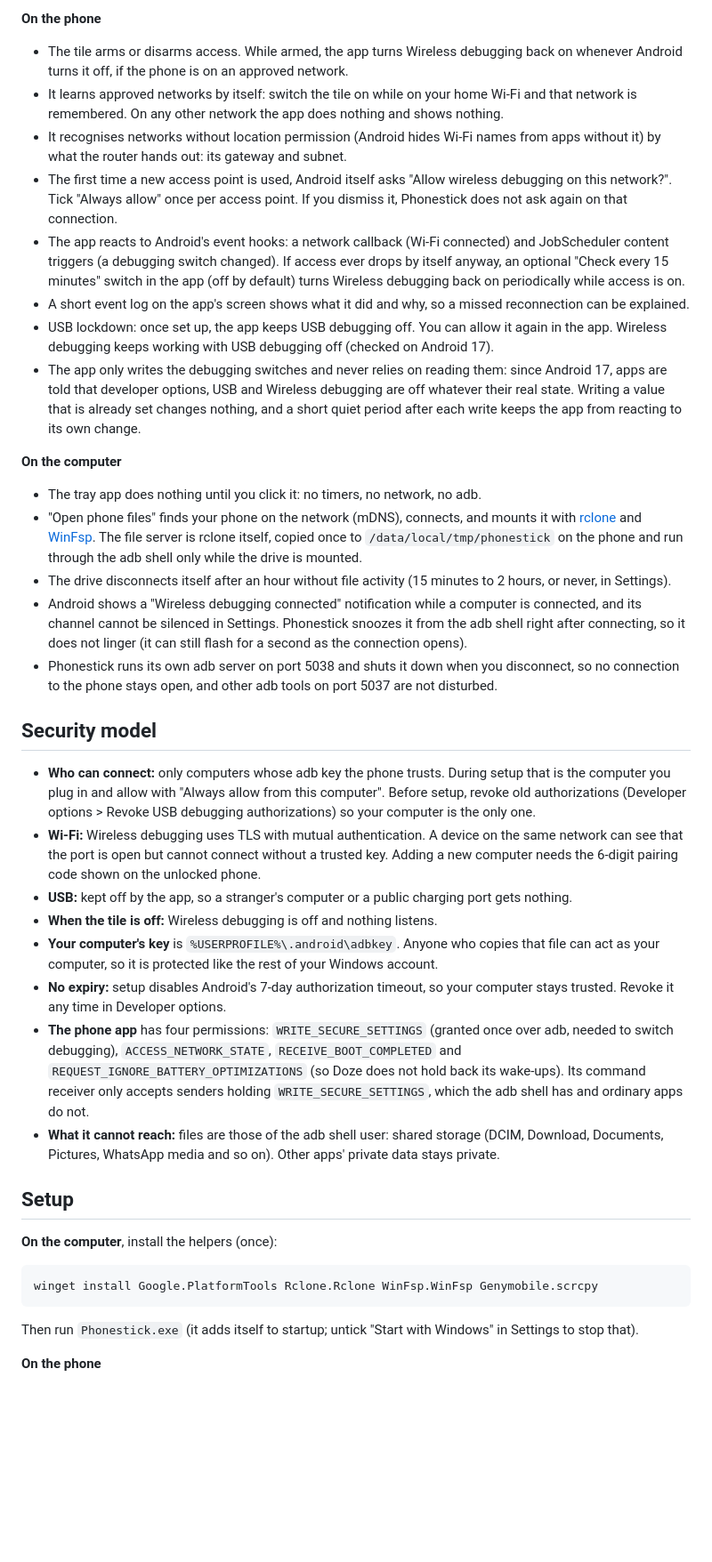
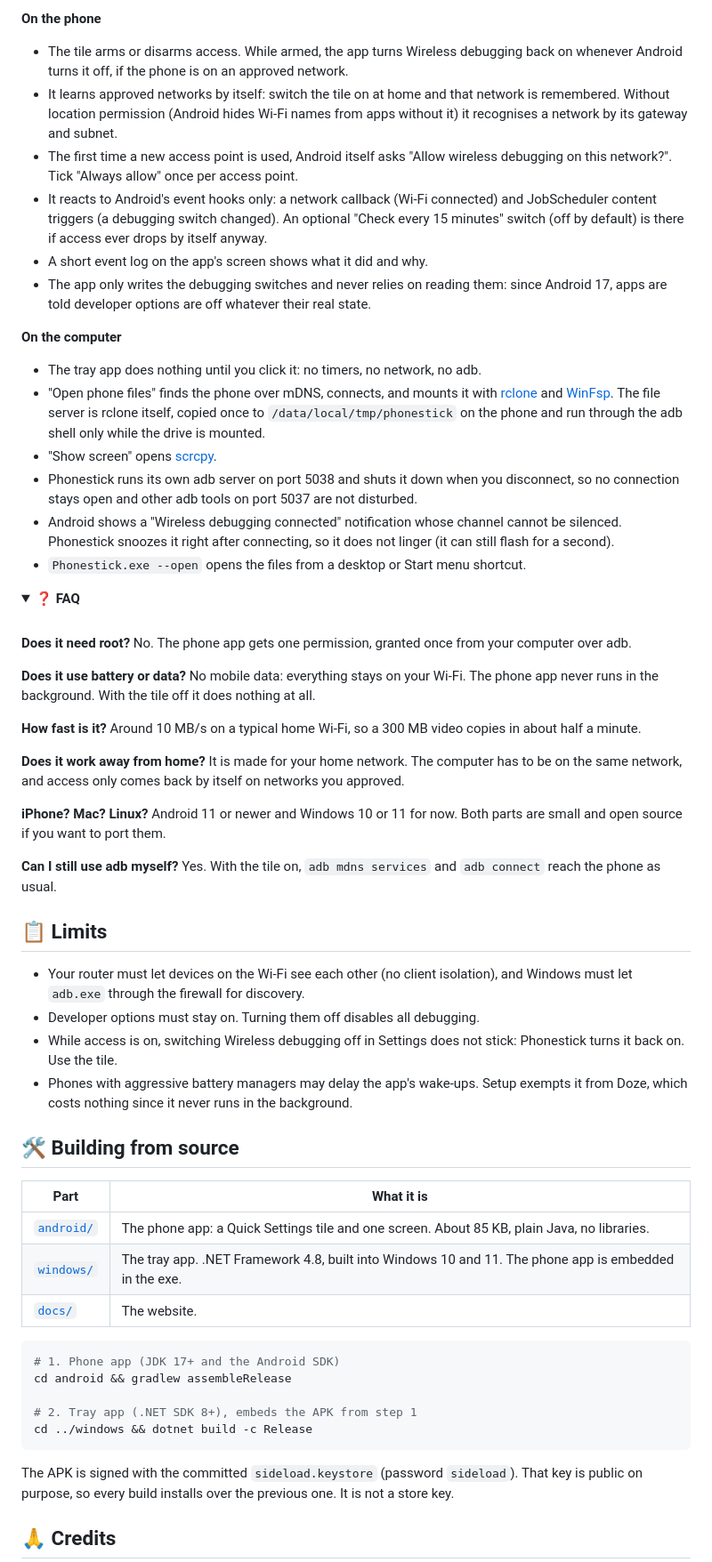
Before and after one commit to mayerwin/Phonestick, a Markdown page: README.md, the part around one of its changes. Shown at 89% size. Drawn GitHub-style; folded sections open; blank space fills up the shorter version.

````diff
--- a/README.md
+++ b/README.md
@@ -38,42 +143,66 @@ Phonestick keeps it on for you, but only on networks you approved, and only whil
 **On the phone**
 
 - The tile arms or disarms access. While armed, the app turns Wireless debugging back on whenever Android turns it off, if the phone is on an approved network.
-- It learns approved networks by itself: switch the tile on while on your home Wi-Fi and that network is remembered. On any other network the app does nothing and shows nothing.
-- It recognises networks without location permission (Android hides Wi-Fi names from apps without it) by what the router hands out: its gateway and subnet.
-- The first time a new access point is used, Android itself asks "Allow wireless debugging on this network?". Tick "Always allow" once per access point. If you dismiss it, Phonestick does not ask again on that connection.
-- The app reacts to Android's event hooks: a network callback (Wi-Fi connected) and JobScheduler content triggers (a debugging switch changed). If access ever drops by itself anyway, an optional "Check every 15 minutes" switch in the app (off by default) turns Wireless debugging back on periodically while access is on.
-- A short event log on the app's screen shows what it did and why, so a missed reconnection can be explained.
-- USB lockdown: once set up, the app keeps USB debugging off. You can allow it again in the app. Wireless debugging keeps working with USB debugging off (checked on Android 17).
-- The app only writes the debugging switches and never relies on reading them: since Android 17, apps are told that developer options, USB and Wireless debugging are off whatever their real state. Writing a value that is already set changes nothing, and a short quiet period after each write keeps the app from reacting to its own change.
+- It learns approved networks by itself: switch the tile on at home and that network is remembered. Without location permission (Android hides Wi-Fi names from apps without it) it recognises a network by its gateway and subnet.
+- The first time a new access point is used, Android itself asks "Allow wireless debugging on this network?". Tick "Always allow" once per access point.
+- It reacts to Android's event hooks only: a network callback (Wi-Fi connected) and JobScheduler content triggers (a debugging switch changed). An optional "Check every 15 minutes" switch (off by default) is there if access ever drops by itself anyway.
+- A short event log on the app's screen shows what it did and why.
+- The app only writes the debugging switches and never relies on reading them: since Android 17, apps are told developer options are off whatever their real state.
 
 **On the computer**
 
 - The tray app does nothing until you click it: no timers, no network, no adb.
-- "Open phone files" finds your phone on the network (mDNS), connects, and mounts it with [rclone](https://rclone.org) and [WinFsp](https://winfsp.dev). The file server is rclone itself, copied once to `/data/local/tmp/phonestick` on the phone and run through the adb shell only while the drive is mounted.
-- The drive disconnects itself after an hour without file activity (15 minutes to 2 hours, or never, in Settings).
-- Android shows a "Wireless debugging connected" notification while a computer is connected, and its channel cannot be silenced in Settings. Phonestick snoozes it from the adb shell right after connecting, so it does not linger (it can still flash for a second as the connection opens).
-- Phonestick runs its own adb server on port 5038 and shuts it down when you disconnect, so no connection to the phone stays open, and other adb tools on port 5037 are not disturbed.
+- "Open phone files" finds the phone over mDNS, connects, and mounts it with [rclone](https://rclone.org) and [WinFsp](https://winfsp.dev). The file server is rclone itself, copied once to `/data/local/tmp/phonestick` on the phone and run through the adb shell only while the drive is mounted.
+- "Show screen" opens [scrcpy](https://github.com/Genymobile/scrcpy).
+- Phonestick runs its own adb server on port 5038 and shuts it down when you disconnect, so no connection stays open and other adb tools on port 5037 are not disturbed.
+- Android shows a "Wireless debugging connected" notification whose channel cannot be silenced. Phonestick snoozes it right after connecting, so it does not linger (it can still flash for a second).
+- `Phonestick.exe --open` opens the files from a desktop or Start menu shortcut.
 
-## Security model
+</details>
 
-- **Who can connect:** only computers whose adb key the phone trusts. During setup that is the computer you plug in and allow with "Always allow from this computer". Before setup, revoke old authorizations (Developer options > Revoke USB debugging authorizations) so your computer is the only one.
-- **Wi-Fi:** Wireless debugging uses TLS with mutual authentication. A device on the same network can see that the port is open but cannot connect without a trusted key. Adding a new computer needs the 6-digit pairing code shown on the unlocked phone.
-- **USB:** kept off by the app, so a stranger's computer or a public charging port gets nothing.
-- **When the tile is off:** Wireless debugging is off and nothing listens.
-- **Your computer's key** is `%USERPROFILE%\.android\adbkey`. Anyone who copies that file can act as your computer, so it is protected like the rest of your Windows account.
-- **No expiry:** setup disables Android's 7-day authorization timeout, so your computer stays trusted. Revoke it any time in Developer options.
-- **The phone app** has four permissions: `WRITE_SECURE_SETTINGS` (granted once over adb, needed to switch debugging), `ACCESS_NETWORK_STATE`, `RECEIVE_BOOT_COMPLETED` and `REQUEST_IGNORE_BATTERY_OPTIMIZATIONS` (so Doze does not hold back its wake-ups). Its command receiver only accepts senders holding `WRITE_SECURE_SETTINGS`, which the adb shell has and ordinary apps do not.
-- **What it cannot reach:** files are those of the adb shell user: shared storage (DCIM, Download, Documents, Pictures, WhatsApp media and so on). Other apps' private data stays private.
+<details>
+<summary><b>❓ FAQ</b></summary>
 
-## Setup
+<br>
 
-**On the computer**, install the helpers (once):
+**Does it need root?** No. The phone app gets one permission, granted once from your computer over adb.
 
-```
-winget install Google.PlatformTools Rclone.Rclone WinFsp.WinFsp Genymobile.scrcpy
+**Does it use battery or data?** No mobile data: everything stays on your Wi-Fi. The phone app never runs in the background. With the tile off it does nothing at all.
+
+**How fast is it?** Around 10 MB/s on a typical home Wi-Fi, so a 300 MB video copies in about half a minute.
+
+**Does it work away from home?** It is made for your home network. The computer has to be on the same network, and access only comes back by itself on networks you approved.
+
+**iPhone? Mac? Linux?** Android 11 or newer and Windows 10 or 11 for now. Both parts are small and open source if you want to port them.
+
+**Can I still use adb myself?** Yes. With the tile on, `adb mdns services` and `adb connect` reach the phone as usual.
+
+</details>
+
+## 📋 Limits
+
+- Your router must let devices on the Wi-Fi see each other (no client isolation), and Windows must let `adb.exe` through the firewall for discovery.
+- Developer options must stay on. Turning them off disables all debugging.
+- While access is on, switching Wireless debugging off in Settings does not stick: Phonestick turns it back on. Use the tile.
+- Phones with aggressive battery managers may delay the app's wake-ups. Setup exempts it from Doze, which costs nothing since it never runs in the background.
+
+## 🛠️ Building from source
+
+| Part | What it is |
+|---|---|
+| [`android/`](android/) | The phone app: a Quick Settings tile and one screen. About 85 KB, plain Java, no libraries. |
+| [`windows/`](windows/) | The tray app. .NET Framework 4.8, built into Windows 10 and 11. The phone app is embedded in the exe. |
+| [`docs/`](docs/) | The website. |
+
+```bash
+# 1. Phone app (JDK 17+ and the Android SDK)
+cd android && gradlew assembleRelease
+
+# 2. Tray app (.NET SDK 8+), embeds the APK from step 1
+cd ../windows && dotnet build -c Release
 ```
 
-Then run `Phonestick.exe` (it adds itself to startup; untick "Start with Windows" in Settings to stop that).
+The APK is signed with the committed `sideload.keystore` (password `sideload`). That key is public on purpose, so every build installs over the previous one. It is not a store key.
 
-**On the phone**
+## 🙏 Credits
 
````
Also changed, not shown: other parts of README.md (+131 -72 lines), docs/screenshots/hero.png (added), 9 other files.
